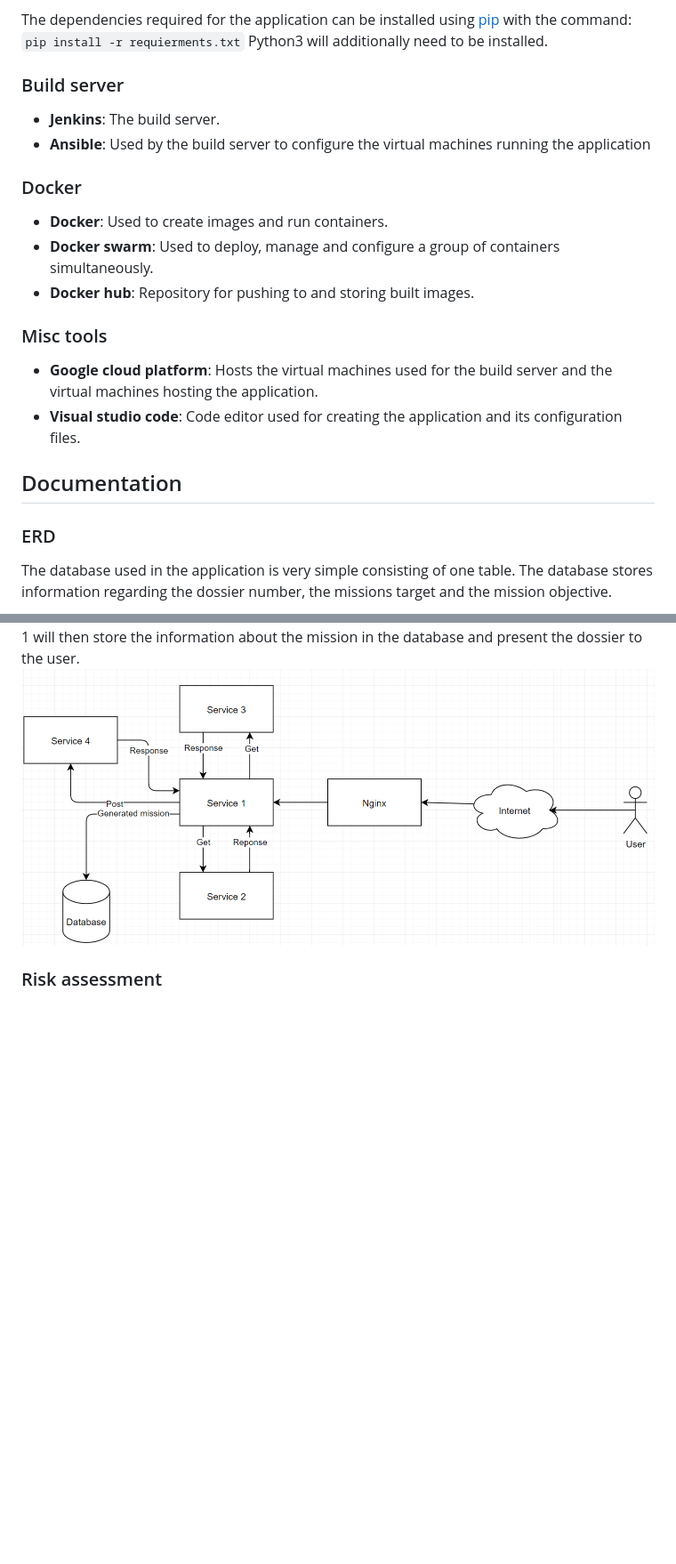
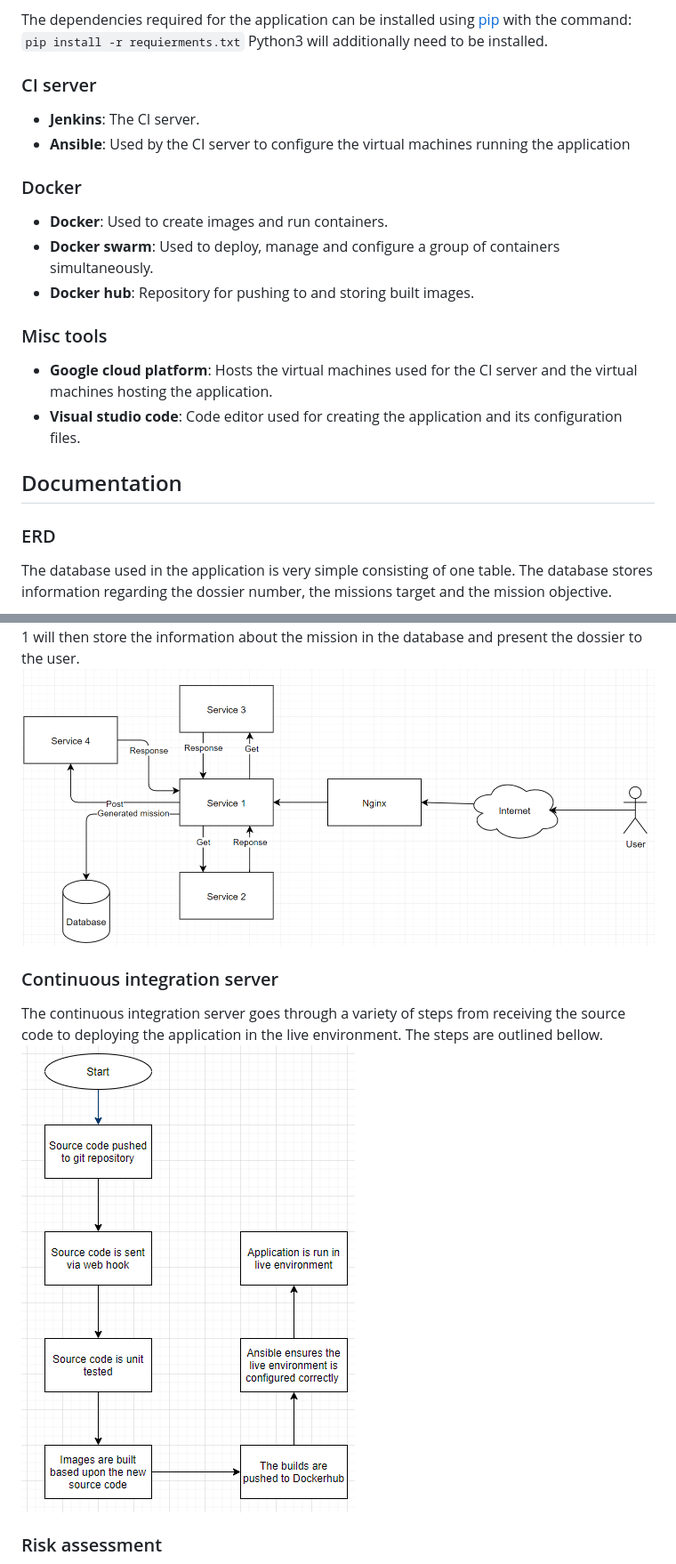
Before and after one commit to thomas-hennessy-work/spyMissionGenerator, a Markdown page: README.md, 2 parts joined by grey strips. Shown: that part at 89% size. Drawn GitHub-style; pictures changed too: Images/CI_server_flow.jpg (added); blank space fills up the shorter version.

Commit message:
added ci server flow diagram to read me

```diff
--- a/README.md
+++ b/README.md
@@ -18,35 +18,38 @@ The dependencies required for the application can be installed using [pip](https
 `pip install -r requierments.txt`
 Python3 will additionally need to be installed.
 
-### Build server
-- **Jenkins**:
-The build server.
-- **Ansible**:
-Used by the build server to configure the virtual machines running the application
+### CI server
+-  **Jenkins**:
+The CI server.
+-  **Ansible**:
+Used by the CI server to configure the virtual machines running the application
 
 ### Docker
- - **Docker**:
+-  **Docker**:
 Used to create images and run containers.
-- **Docker swarm**:
+-  **Docker swarm**:
 Used to deploy, manage and configure a group of containers simultaneously.
-- **Docker hub**:
+-  **Docker hub**:
 Repository for pushing to and storing built images.
 
 ### Misc tools
- - **Google cloud platform**:
-Hosts the virtual machines used for the build server and the virtual machines hosting the application.
-- **Visual studio code**:
+-  **Google cloud platform**:
+Hosts the virtual machines used for the CI server and the virtual machines hosting the application.
+-  **Visual studio code**:
 Code editor used for creating the application and its configuration files.
 
 ## Documentation
 ### ERD
 The database used in the application is very simple consisting of one table. The database stores information regarding the dossier number, the missions target and the mission objective.
-
 ![Image of the systems ERD](Images/erd.jpg)
 
 ### Application structure
 The application consists of 4 services and a database. The user accesses the system via Nginx, which will load balance incoming traffic. The user is directed to service 1. Service 1, will obtain the number half of the mission dossier from service 2 and the letter half of the mission dossier from service 3. With these two halves of the mission dossier created, the system will send them to service 4 which will decide what the task and target are and return them to service 1. Service 1 will then store the information about the mission in the database and present the dossier to the user.
 ![Image of the system structure](Images/appstructure.jpg)
+
+### Continuous integration server
+The continuous integration server goes through a variety of steps from receiving the source code to deploying the application in the live environment. The steps are outlined bellow.
+![Image of the CI server flow](Images/CI_server_flow.jpg)
 
 ### Risk assessment
 ![Image of the risk assessment](Images/riskassesmentpt1.jpg)
```
Also changed, not shown: other parts of README.md (+4 -0 lines).
